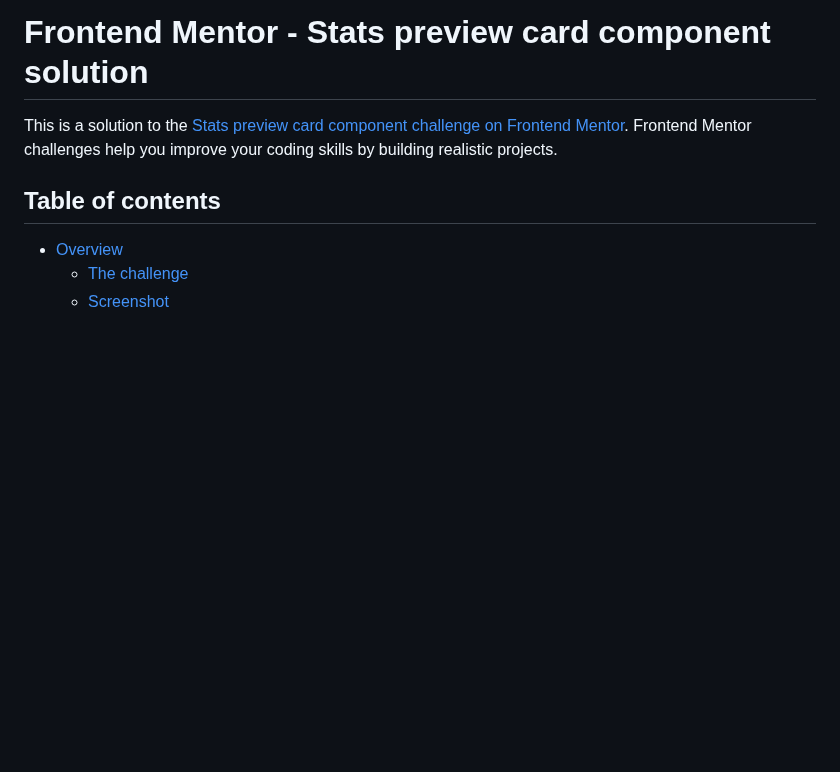
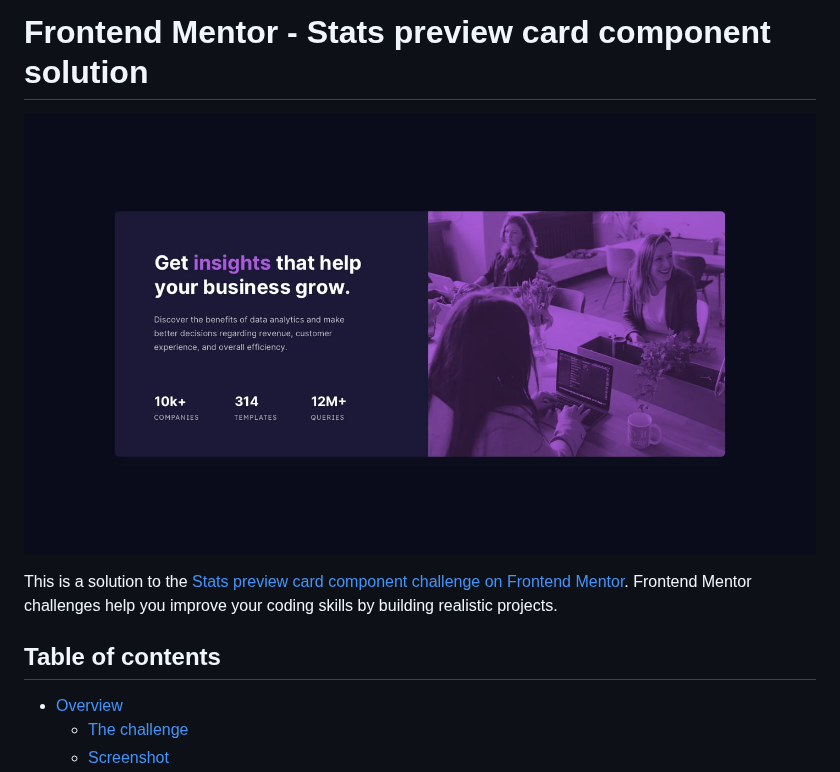
Before and after one commit to emanuelcba94/solution-stats-preview-card-frontend-mentor, a Markdown page: README.md, the part around the change. GitHub-like rendering; blank space fills up the shorter version.

```diff
--- a/README.md
+++ b/README.md
@@ -1,4 +1,6 @@
 # Frontend Mentor - Stats preview card component solution
+
+![desktop design](design/desktop-design.jpg)
 
 This is a solution to the [Stats preview card component challenge on Frontend Mentor](https://www.frontendmentor.io/challenges/stats-preview-card-component-8JqbgoU62). Frontend Mentor challenges help you improve your coding skills by building realistic projects.
 
```
